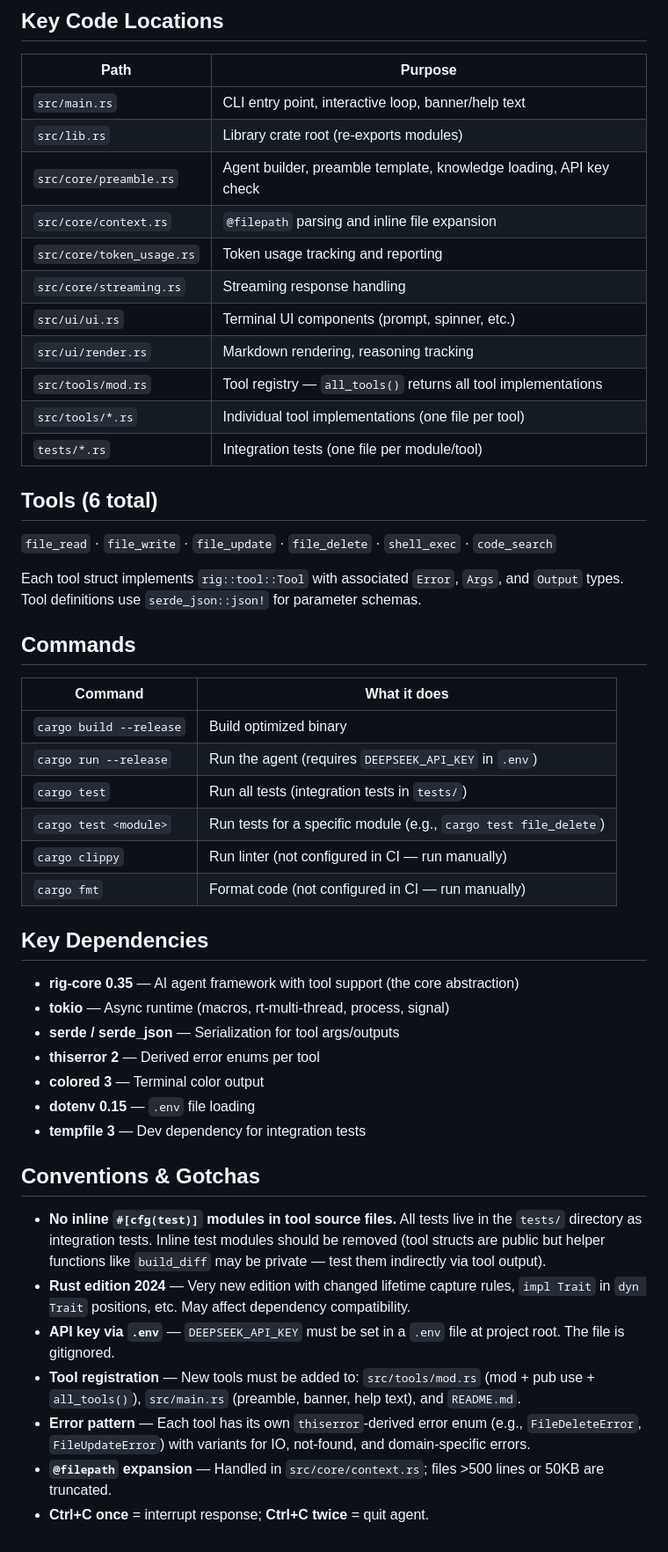
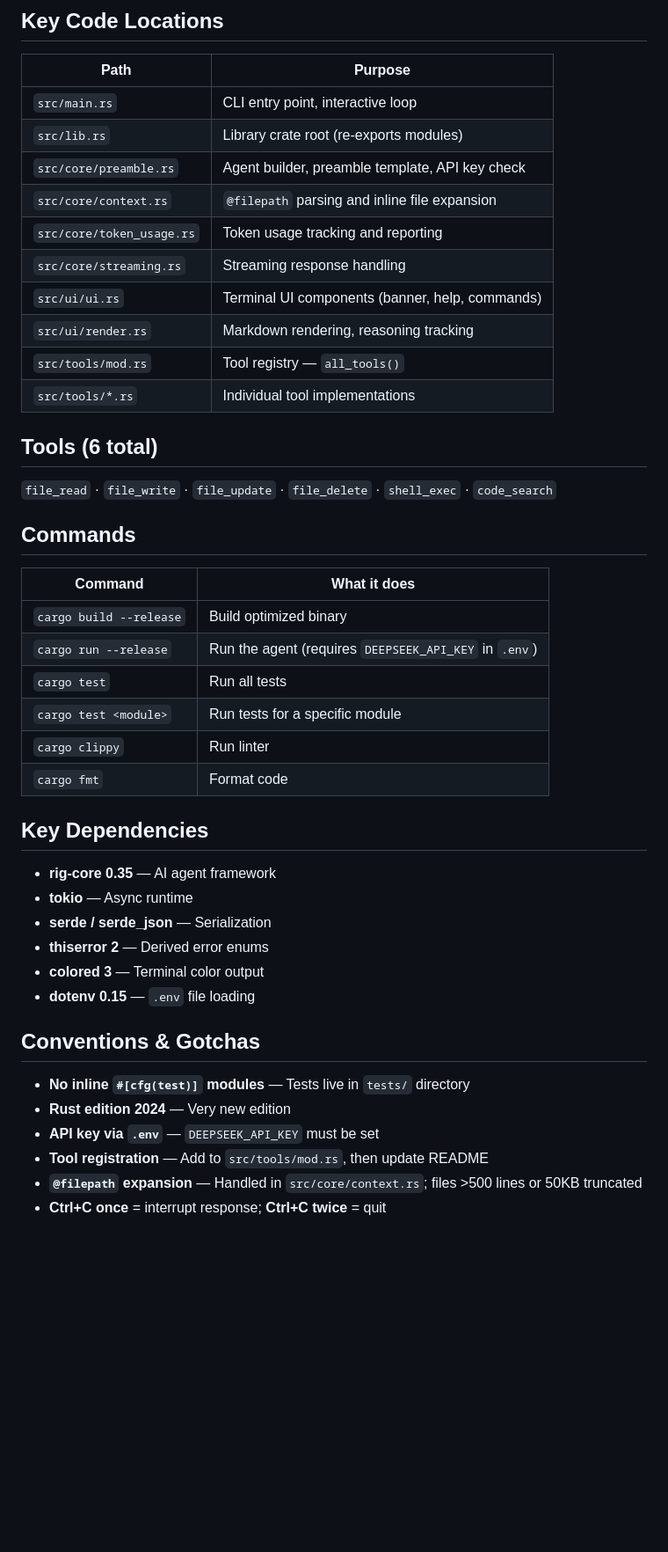
Before and after one commit to zzx1314/my-code-agent, a Markdown page: knowledge.md, the part around one of its changes. Shown at 88% size. Drawn GitHub-style; blank space fills up the shorter version.

```diff
--- a/knowledge.md
+++ b/knowledge.md
@@ -27,22 +37,19 @@ tests/               # Integration tests (one file per module/tool)
 ## Key Code Locations
 | Path | Purpose |
 |------|---------|
-| `src/main.rs` | CLI entry point, interactive loop, banner/help text |
+| `src/main.rs` | CLI entry point, interactive loop |
 | `src/lib.rs` | Library crate root (re-exports modules) |
-| `src/core/preamble.rs` | Agent builder, preamble template, knowledge loading, API key check |
+| `src/core/preamble.rs` | Agent builder, preamble template, API key check |
 | `src/core/context.rs` | `@filepath` parsing and inline file expansion |
 | `src/core/token_usage.rs` | Token usage tracking and reporting |
 | `src/core/streaming.rs` | Streaming response handling |
-| `src/ui/ui.rs` | Terminal UI components (prompt, spinner, etc.) |
+| `src/ui/ui.rs` | Terminal UI components (banner, help, commands) |
 | `src/ui/render.rs` | Markdown rendering, reasoning tracking |
-| `src/tools/mod.rs` | Tool registry — `all_tools()` returns all tool implementations |
-| `src/tools/*.rs` | Individual tool implementations (one file per tool) |
-| `tests/*.rs` | Integration tests (one file per module/tool) |
+| `src/tools/mod.rs` | Tool registry — `all_tools()` |
+| `src/tools/*.rs` | Individual tool implementations |
 
 ## Tools (6 total)
 `file_read` · `file_write` · `file_update` · `file_delete` · `shell_exec` · `code_search`
-
-Each tool struct implements `rig::tool::Tool` with associated `Error`, `Args`, and `Output` types. Tool definitions use `serde_json::json!` for parameter schemas.
 
 ## Commands
 
@@ -50,25 +57,23 @@ Each tool struct implements `rig::tool::Tool` with associated `Error`, `Args`, a
 |---------|-------------|
 | `cargo build --release` | Build optimized binary |
 | `cargo run --release` | Run the agent (requires `DEEPSEEK_API_KEY` in `.env`) |
-| `cargo test` | Run all tests (integration tests in `tests/`) |
-| `cargo test <module>` | Run tests for a specific module (e.g., `cargo test file_delete`) |
-| `cargo clippy` | Run linter (not configured in CI — run manually) |
-| `cargo fmt` | Format code (not configured in CI — run manually) |
+| `cargo test` | Run all tests |
+| `cargo test <module>` | Run tests for a specific module |
+| `cargo clippy` | Run linter |
+| `cargo fmt` | Format code |
 
 ## Key Dependencies
-- **rig-core 0.35** — AI agent framework with tool support (the core abstraction)
-- **tokio** — Async runtime (macros, rt-multi-thread, process, signal)
-- **serde / serde_json** — Serialization for tool args/outputs
-- **thiserror 2** — Derived error enums per tool
+- **rig-core 0.35** — AI agent framework
+- **tokio** — Async runtime
+- **serde / serde_json** — Serialization
+- **thiserror 2** — Derived error enums
 - **colored 3** — Terminal color output
 - **dotenv 0.15** — `.env` file loading
-- **tempfile 3** — Dev dependency for integration tests
 
 ## Conventions & Gotchas
-- **No inline `#[cfg(test)]` modules in tool source files.** All tests live in the `tests/` directory as integration tests. Inline test modules should be removed (tool structs are public but helper functions like `build_diff` may be private — test them indirectly via tool output).
-- **Rust edition 2024** — Very new edition with changed lifetime capture rules, `impl Trait` in `dyn Trait` positions, etc. May affect dependency compatibility.
-- **API key via `.env`** — `DEEPSEEK_API_KEY` must be set in a `.env` file at project root. The file is gitignored.
-- **Tool registration** — New tools must be added to: `src/tools/mod.rs` (mod + pub use + `all_tools()`), `src/main.rs` (preamble, banner, help text), and `README.md`.
-- **Error pattern** — Each tool has its own `thiserror`-derived error enum (e.g., `FileDeleteError`, `FileUpdateError`) with variants for IO, not-found, and domain-specific errors.
-- **`@filepath` expansion** — Handled in `src/core/context.rs`; files >500 lines or 50KB are truncated.
-- **Ctrl+C once** = interrupt response; **Ctrl+C twice** = quit agent.
+- **No inline `#[cfg(test)]` modules** — Tests live in `tests/` directory
+- **Rust edition 2024** — Very new edition
+- **API key via `.env`** — `DEEPSEEK_API_KEY` must be set
+- **Tool registration** — Add to `src/tools/mod.rs`, then update README
+- **`@filepath` expansion** — Handled in `src/core/context.rs`; files >500 lines or 50KB truncated
+- **Ctrl+C once** = interrupt response; **Ctrl+C twice** = quit
```
Also changed, not shown: other parts of knowledge.md (+10 -0 lines), README.md (+26 -24 lines).
